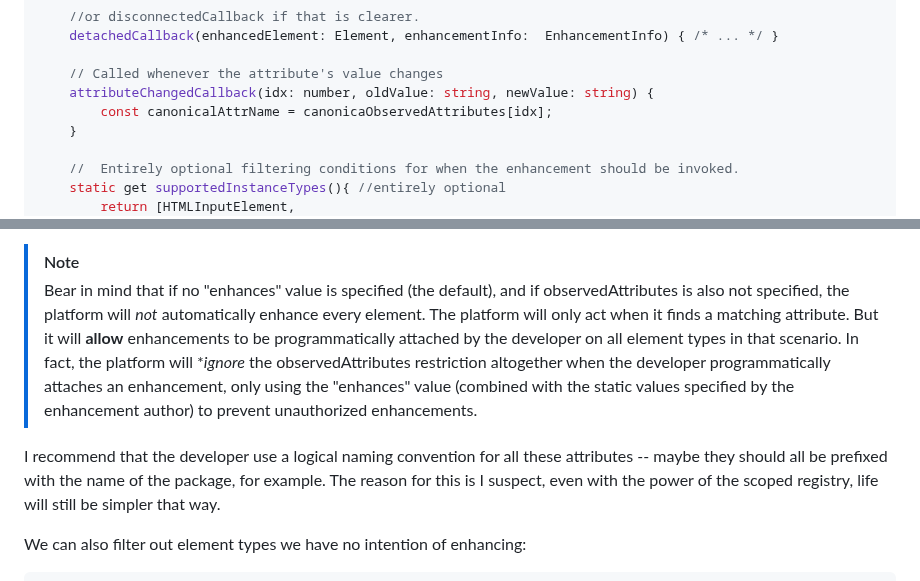
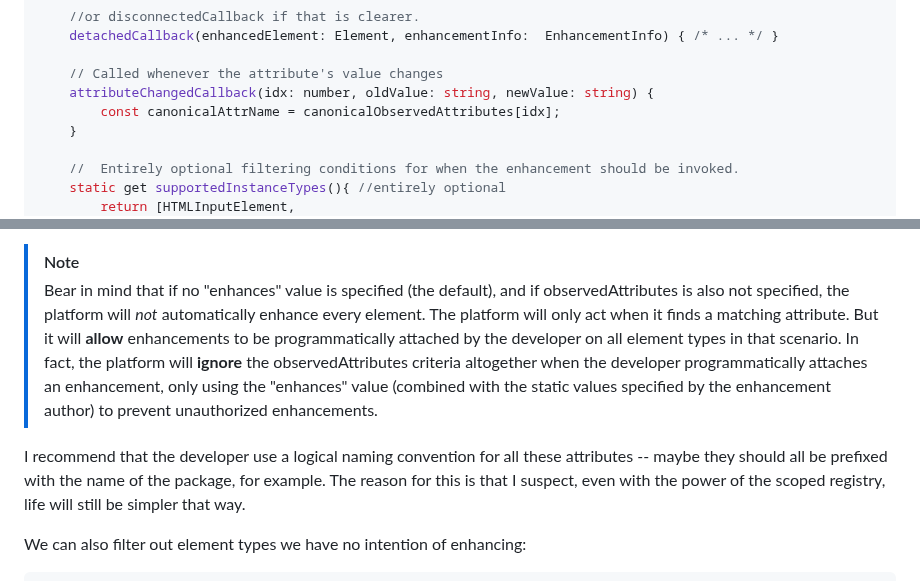
Before and after one commit to bahrus/be-decorated, a Markdown page: Proposal.md, 2 parts joined by grey strips. GitHub-like rendering.

Commit message:
Merge branch 'baseline' of https://github.com/bahrus/be-decorated into baseline

```diff
--- a/Proposal.md
+++ b/Proposal.md
@@ -86,7 +86,7 @@ class MyEnhancement extends ElementEnhancement {
 
 	// Called whenever the attribute's value changes
 	attributeChangedCallback(idx: number, oldValue: string, newValue: string) {
-        const canonicalAttrName = canonicaObservedAttributes[idx];
+        const canonicalAttrName = canonicalObservedAttributes[idx];
     }
 
     //  Entirely optional filtering conditions for when the enhancement should be invoked.
@@ -288,9 +288,9 @@ customEnhancements.define('steel', SteelEnhancer, {
 Going backwards, the third parameter is indicating to match on all element tag names (the default).  But the platform will only tie the knot when it encounters any of the attributes from the observedAttributes list passed into the define method (if any).  Enhancements are not required to specify any attributes, as they are not intrinsically dependent on them.  Examples of enhancements which wouldn't want to burden the browser with searching for some attribute for no reason, are enhancements that are only expecting to be invoked programmatically by other enhancements (or by custom elements or frameworks).
 
 >[!NOTE]
->Bear in mind that if no "enhances" value is specified (the default), and if observedAttributes is also not specified, the platform will *not* automatically enhance every element.  The platform will only act when it finds a matching attribute.  But it will **allow** enhancements to be programmatically attached by the developer on all element types in that scenario.  In fact, the platform will **ignore* the observedAttributes restriction altogether when the developer programmatically attaches an enhancement, only using the "enhances" value (combined with the static values specified by the enhancement author) to prevent unauthorized enhancements.
+>Bear in mind that if no "enhances" value is specified (the default), and if observedAttributes is also not specified, the platform will *not* automatically enhance every element.  The platform will only act when it finds a matching attribute.  But it will **allow** enhancements to be programmatically attached by the developer on all element types in that scenario.  In fact, the platform will **ignore** the observedAttributes criteria altogether when the developer programmatically attaches an enhancement, only using the "enhances" value (combined with the static values specified by the enhancement author) to prevent unauthorized enhancements.
 
-I recommend that the developer use a logical naming convention for all these attributes -- maybe they should all be prefixed with the name of the package, for example.  The reason for this is I suspect, even with the power of the scoped registry, life will still be simpler that way.
+I recommend that the developer use a logical naming convention for all these attributes -- maybe they should all be prefixed with the name of the package, for example.  The reason for this is that I suspect, even with the power of the scoped registry, life will still be simpler that way.
 
 We can also filter out element types we have no intention of enhancing:
 
```
